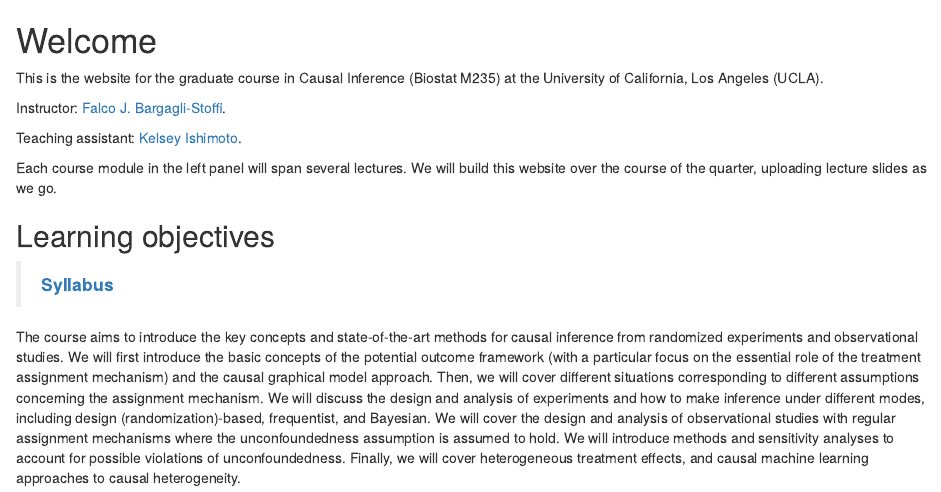
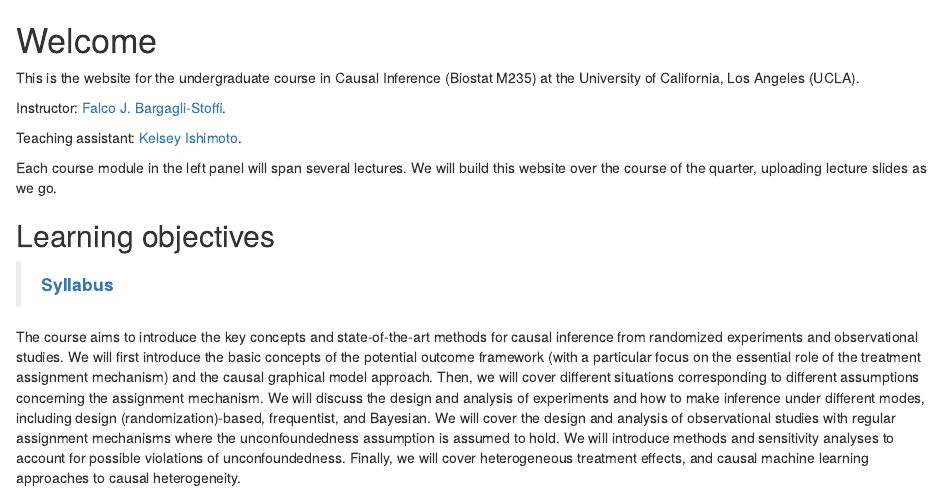
Before and after one commit to charliewang123/causal_inference_undergrad, an R Markdown document (index.Rmd): the page in a window 1100 px wide, from its top. Rendered offline with R 4.5, knitr and Pandoc, with nearby package versions; drawn as R Markdown's standard HTML page in place of the format the file asks for.

Commit message:
Update index.Rmd

```diff
--- a/index.Rmd
+++ b/index.Rmd
@@ -15,7 +15,7 @@ description: |
 
 # Welcome {-}
 
-This is the website for the graduate course in Causal Inference (Biostat M235) at the University of California, Los Angeles (UCLA).
+This is the website for the undergraduate course in Causal Inference (Biostat M235) at the University of California, Los Angeles (UCLA).
 
 Instructor: [Falco J. Bargagli-Stoffi](https://www.falcobargaglistoffi.com/).
 
```
